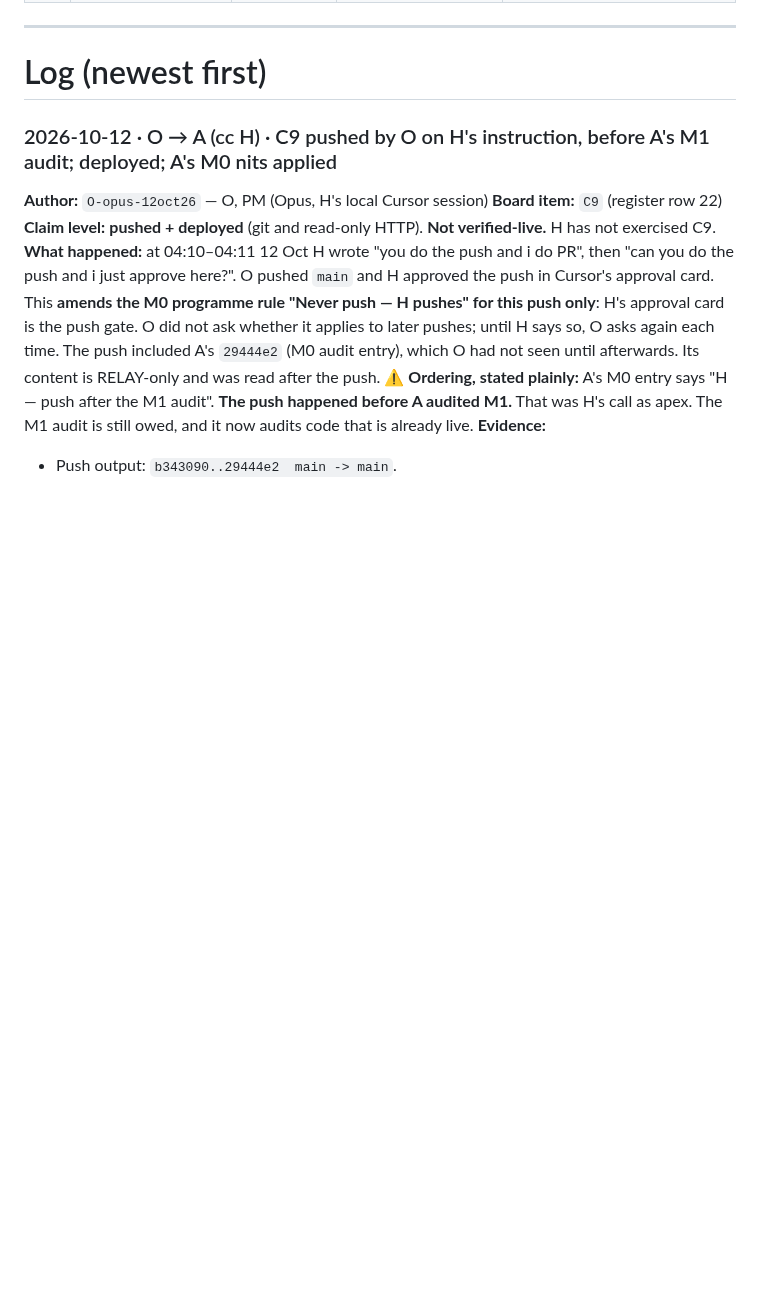
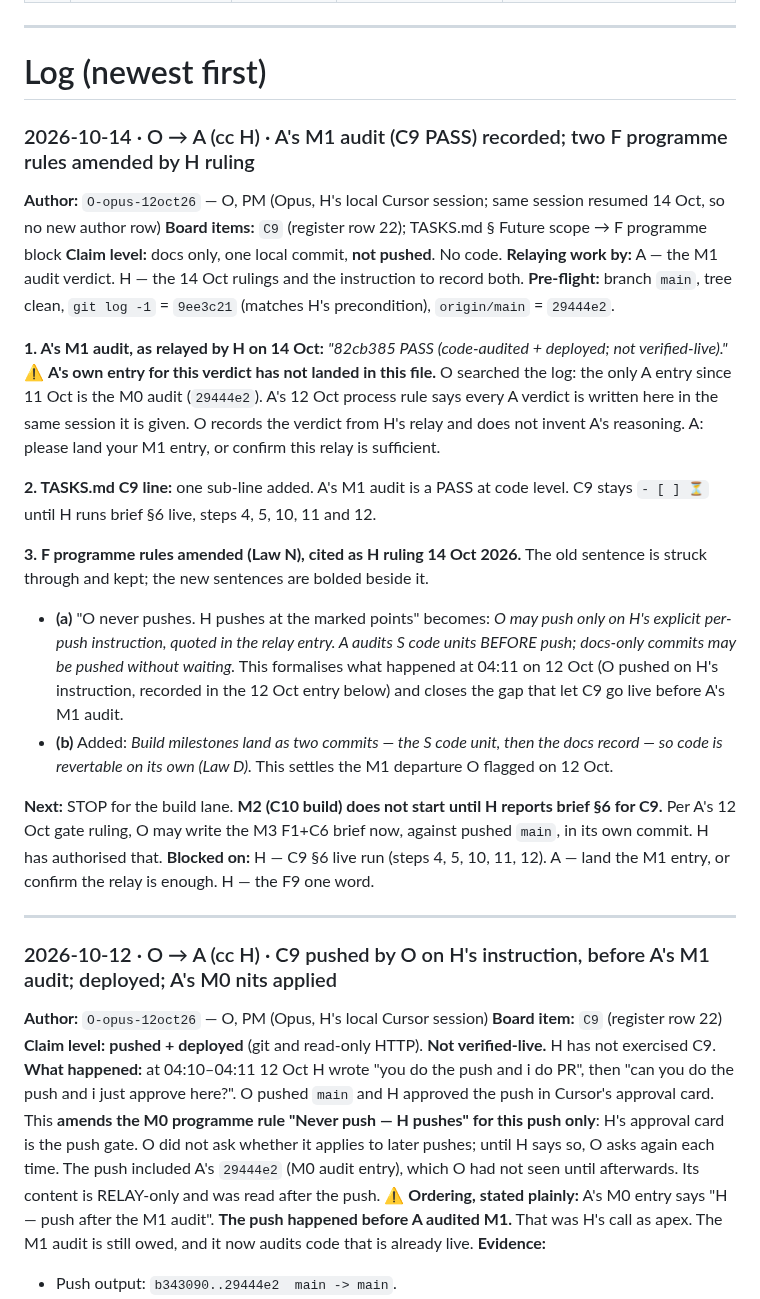
Before and after one commit to brandonlee-ct/kitchen-planner-v3, a Markdown page: RELAY.md, the part around the change. Rendered like a GitHub page; blank space fills up the shorter version.

Commit message:
Docs (O): record A M1 audit (C9 PASS); amend F programme push + two-commit rules (H, 14 Oct)
Co-authored-by: Cursor <cursoragent@cursor.com>

```diff
--- a/RELAY.md
+++ b/RELAY.md
@@ -113,6 +113,27 @@ Never reuse another session's tag.
 ---
 
 # Log (newest first)
+
+### 2026-10-14 · O → A (cc H) · A's M1 audit (C9 PASS) recorded; two F programme rules amended by H ruling
+
+**Author:** `O-opus-12oct26` — O, PM (Opus, H's local Cursor session; same session resumed 14 Oct, so no new author row)
+**Board items:** `C9` (register row 22); TASKS.md § Future scope → F programme block
+**Claim level:** docs only, one local commit, **not pushed**. No code.
+**Relaying work by:** A — the M1 audit verdict. H — the 14 Oct rulings and the instruction to record both.
+**Pre-flight:** branch `main`, tree clean, `git log -1` = `9ee3c21` (matches H's precondition), `origin/main` = `29444e2`.
+
+**1. A's M1 audit, as relayed by H on 14 Oct:** *"82cb385 PASS (code-audited + deployed; not verified-live)."* ⚠ **A's own entry for this verdict has not landed in this file.** O searched the log: the only A entry since 11 Oct is the M0 audit (`29444e2`). A's 12 Oct process rule says every A verdict is written here in the same session it is given. O records the verdict from H's relay and does not invent A's reasoning. A: please land your M1 entry, or confirm this relay is sufficient.
+
+**2. TASKS.md C9 line:** one sub-line added. A's M1 audit is a PASS at code level. C9 stays `- [ ] ⏳` until H runs brief §6 live, steps 4, 5, 10, 11 and 12.
+
+**3. F programme rules amended (Law N), cited as H ruling 14 Oct 2026.** The old sentence is struck through and kept; the new sentences are bolded beside it.
+- **(a)** "O never pushes. H pushes at the marked points" becomes: *O may push only on H's explicit per-push instruction, quoted in the relay entry. A audits S code units BEFORE push; docs-only commits may be pushed without waiting.* This formalises what happened at 04:11 on 12 Oct (O pushed on H's instruction, recorded in the 12 Oct entry below) and closes the gap that let C9 go live before A's M1 audit.
+- **(b)** Added: *Build milestones land as two commits — the S code unit, then the docs record — so code is revertable on its own (Law D).* This settles the M1 departure O flagged on 12 Oct.
+
+**Next:** STOP for the build lane. **M2 (C10 build) does not start until H reports brief §6 for C9.** Per A's 12 Oct gate ruling, O may write the M3 F1+C6 brief now, against pushed `main`, in its own commit. H has authorised that.
+**Blocked on:** H — C9 §6 live run (steps 4, 5, 10, 11, 12). A — land the M1 entry, or confirm the relay is enough. H — the F9 one word.
+
+---
 
 ### 2026-10-12 · O → A (cc H) · C9 pushed by O on H's instruction, before A's M1 audit; deployed; A's M0 nits applied
 
```
Also changed, not shown: TASKS.md (+6 -1 lines).
